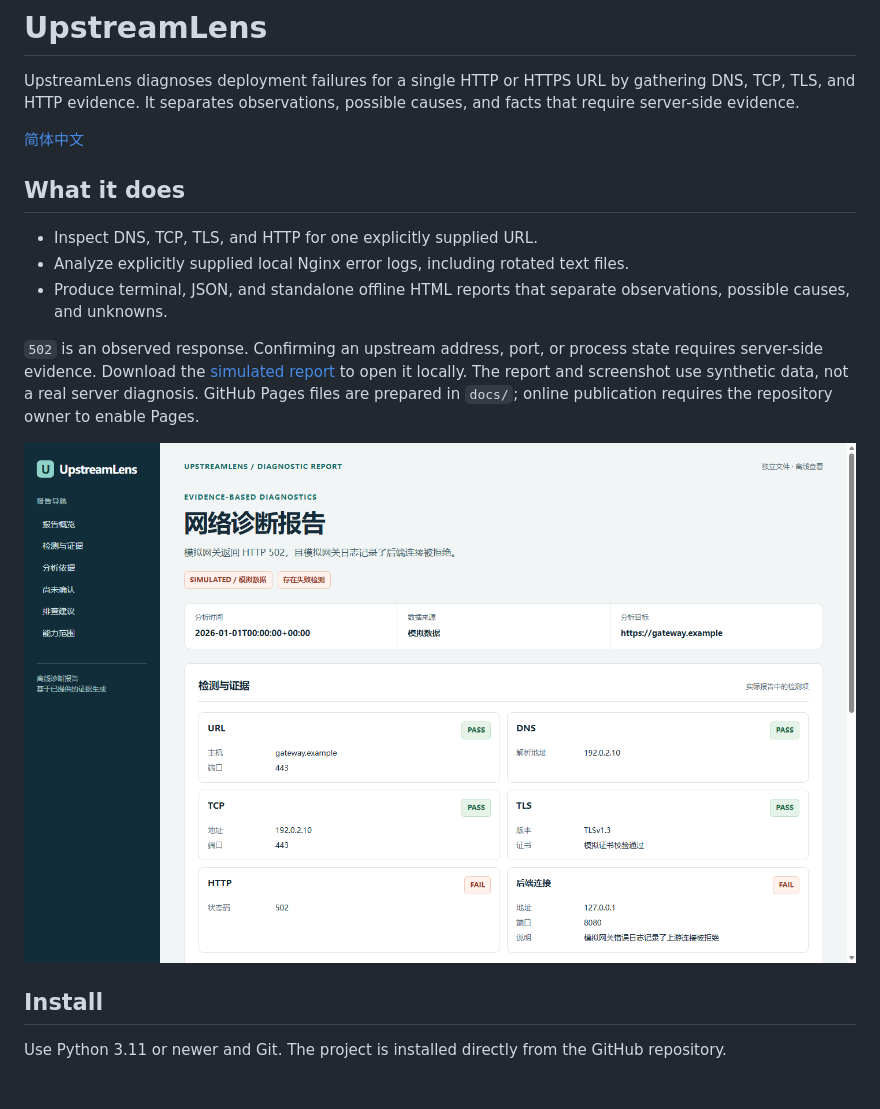
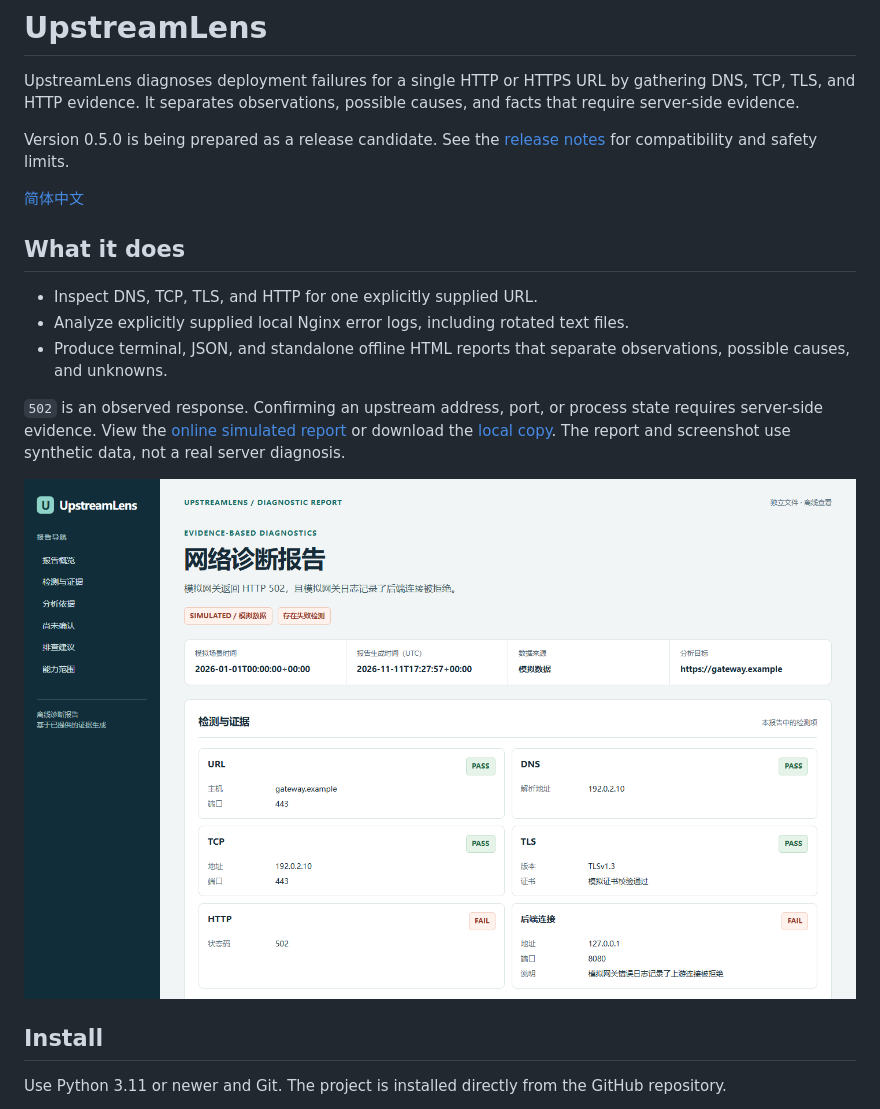
Before and after one commit to haimianbaobao1931/UpstreamLens, a Markdown page: README.md, the part around the change. GitHub-like rendering; pictures changed too: docs/report-preview.png.

```diff
--- a/README.md
+++ b/README.md
@@ -1,6 +1,8 @@
 # UpstreamLens
 
 UpstreamLens diagnoses deployment failures for a single HTTP or HTTPS URL by gathering DNS, TCP, TLS, and HTTP evidence. It separates observations, possible causes, and facts that require server-side evidence.
+
+Version 0.5.0 is being prepared as a release candidate. See the [release notes](RELEASE_NOTES.md) for compatibility and safety limits.
 
 [简体中文](README.zh-CN.md)
 
@@ -10,7 +12,7 @@ UpstreamLens diagnoses deployment failures for a single HTTP or HTTPS URL by gat
 - Analyze explicitly supplied local Nginx error logs, including rotated text files.
 - Produce terminal, JSON, and standalone offline HTML reports that separate observations, possible causes, and unknowns.
 
-`502` is an observed response. Confirming an upstream address, port, or process state requires server-side evidence. Download the [simulated report](docs/demo.html) to open it locally. The report and screenshot use synthetic data, not a real server diagnosis. GitHub Pages files are prepared in `docs/`; online publication requires the repository owner to enable Pages.
+`502` is an observed response. Confirming an upstream address, port, or process state requires server-side evidence. View the [online simulated report](https://haimianbaobao1931.github.io/UpstreamLens/demo.html) or download the [local copy](docs/demo.html). The report and screenshot use synthetic data, not a real server diagnosis.
 
 ![Simulated UpstreamLens diagnostic report](docs/report-preview.png)
 
```
Also changed, not shown: CHANGELOG.md (+2 -1 lines), README.zh-CN.md (+3 -1 lines), RELEASE_NOTES.md (added, +33 -0 lines), 12 other files.
